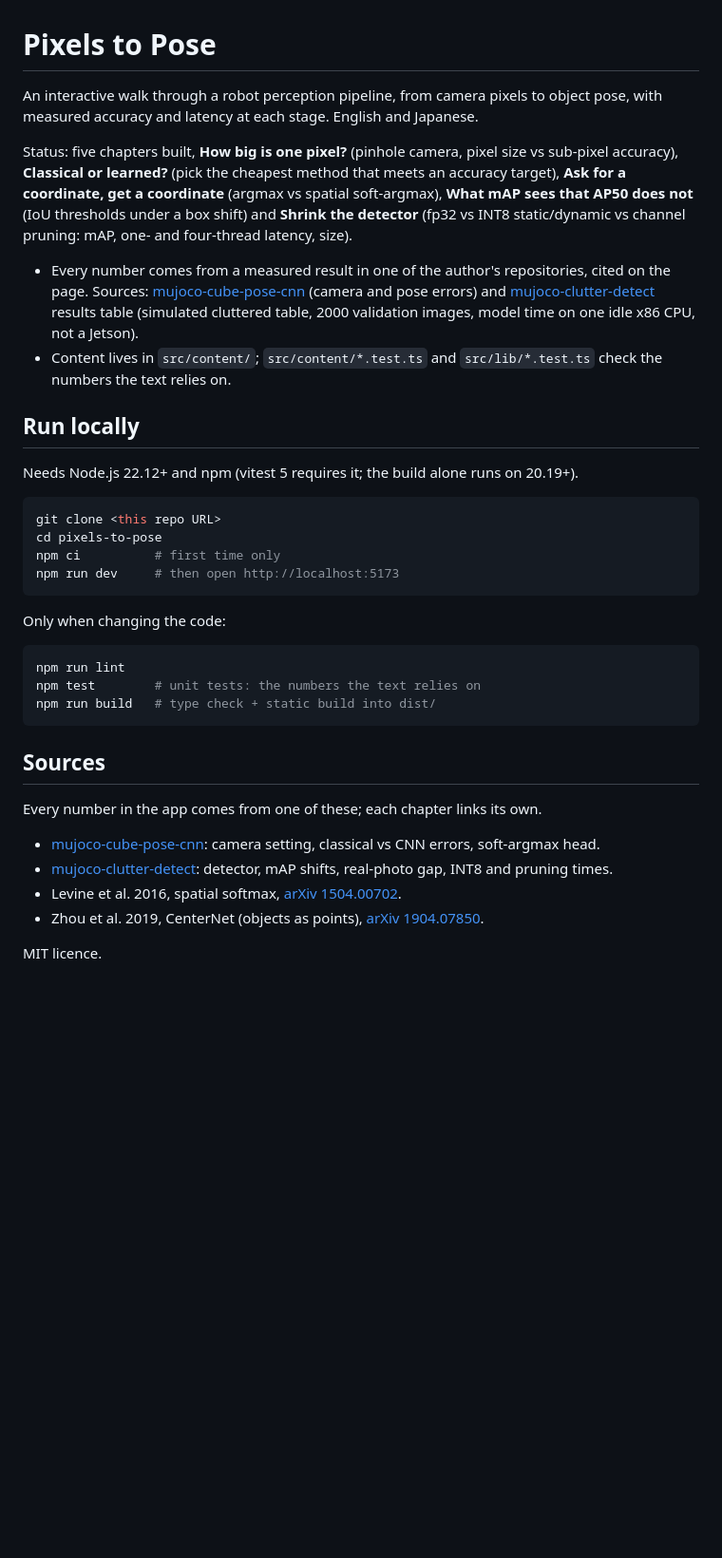
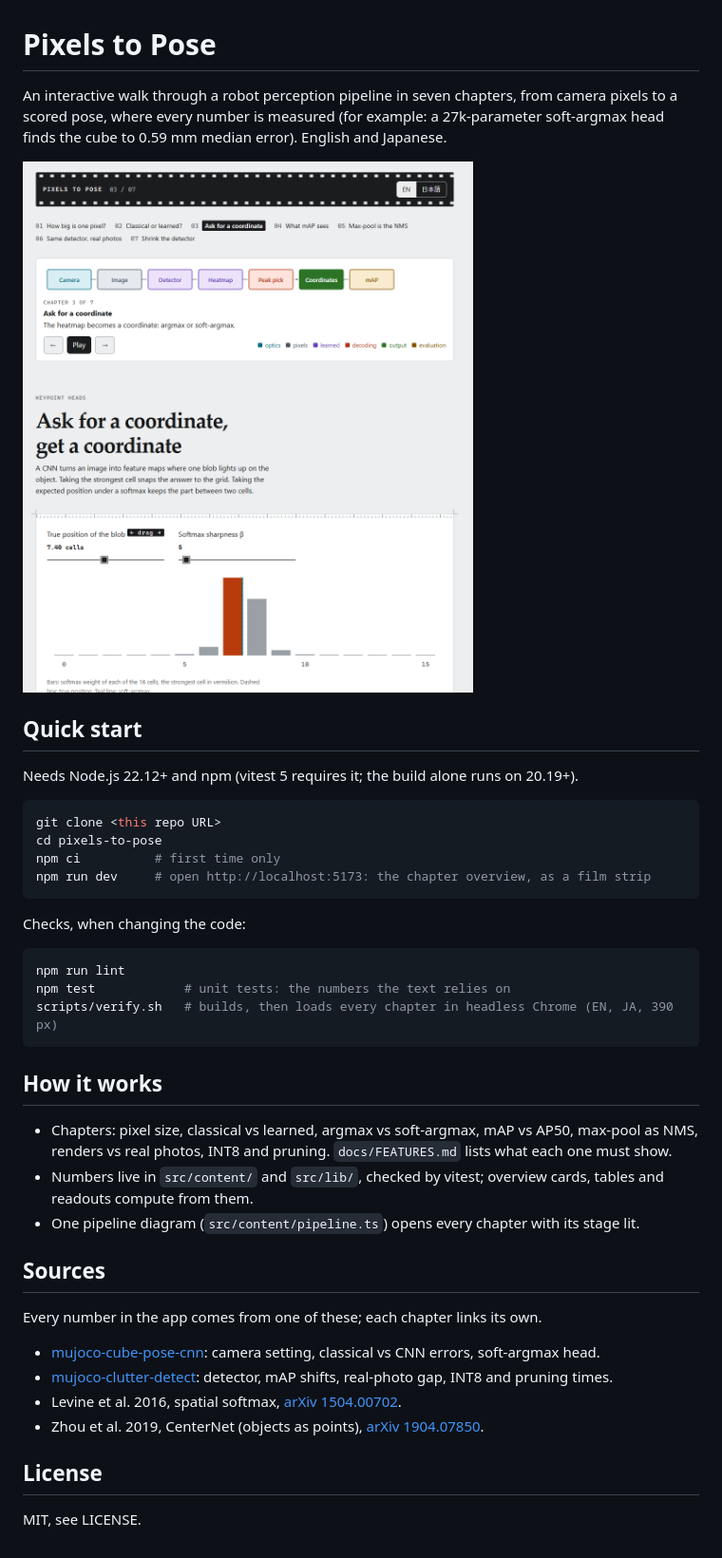
Before and after one commit to AungKaung1928/pixels-to-pose, a Markdown page: README.md, the part around the change. Shown at 95% size. Rendered like a GitHub page; pictures changed too: docs/media/keypoints.png (added); blank space fills up the shorter version.

Commit message:
README v2: one line with a measured number, chapter screenshot, quick start with what you should see, verify.sh in the checks, how it works in 3 lines, license line (was: five chapters listed, stale)

````diff
--- a/README.md
+++ b/README.md
@@ -1,13 +1,10 @@
 # Pixels to Pose
 
-An interactive walk through a robot perception pipeline, from camera pixels to object pose, with measured accuracy and latency at each stage. English and Japanese.
+An interactive walk through a robot perception pipeline in seven chapters, from camera pixels to a scored pose, where every number is measured (for example: a 27k-parameter soft-argmax head finds the cube to 0.59 mm median error). English and Japanese.
 
-Status: five chapters built, **How big is one pixel?** (pinhole camera, pixel size vs sub-pixel accuracy), **Classical or learned?** (pick the cheapest method that meets an accuracy target), **Ask for a coordinate, get a coordinate** (argmax vs spatial soft-argmax), **What mAP sees that AP50 does not** (IoU thresholds under a box shift) and **Shrink the detector** (fp32 vs INT8 static/dynamic vs channel pruning: mAP, one- and four-thread latency, size).
+<img src="docs/media/keypoints.png" width="720" alt="Chapter 3: the pipeline strip with the Coordinates stage lit, the chapter title, and a softmax bar chart with the strongest cell in vermilion">
 
-- Every number comes from a measured result in one of the author's repositories, cited on the page. Sources: [mujoco-cube-pose-cnn](https://github.com/AungKaung1928/mujoco-cube-pose-cnn) (camera and pose errors) and [mujoco-clutter-detect](https://github.com/AungKaung1928/mujoco-clutter-detect) results table (simulated cluttered table, 2000 validation images, model time on one idle x86 CPU, not a Jetson).
-- Content lives in `src/content/`; `src/content/*.test.ts` and `src/lib/*.test.ts` check the numbers the text relies on.
-
-## Run locally
+## Quick start
 
 Needs Node.js 22.12+ and npm (vitest 5 requires it; the build alone runs on 20.19+).
 
@@ -15,16 +12,22 @@ Needs Node.js 22.12+ and npm (vitest 5 requires it; the build alone runs on 20.1
 git clone <this repo URL>
 cd pixels-to-pose
 npm ci          # first time only
-npm run dev     # then open http://localhost:5173
+npm run dev     # open http://localhost:5173: the chapter overview, as a film strip
 ```
 
-Only when changing the code:
+Checks, when changing the code:
 
 ```bash
 npm run lint
-npm test        # unit tests: the numbers the text relies on
-npm run build   # type check + static build into dist/
+npm test            # unit tests: the numbers the text relies on
+scripts/verify.sh   # builds, then loads every chapter in headless Chrome (EN, JA, 390 px)
 ```
+
+## How it works
+
+- Chapters: pixel size, classical vs learned, argmax vs soft-argmax, mAP vs AP50, max-pool as NMS, renders vs real photos, INT8 and pruning. `docs/FEATURES.md` lists what each one must show.
+- Numbers live in `src/content/` and `src/lib/`, checked by vitest; overview cards, tables and readouts compute from them.
+- One pipeline diagram (`src/content/pipeline.ts`) opens every chapter with its stage lit.
 
 ## Sources
 
@@ -35,4 +38,6 @@ Every number in the app comes from one of these; each chapter links its own.
 - Levine et al. 2016, spatial softmax, [arXiv 1504.00702](https://arxiv.org/abs/1504.00702).
 - Zhou et al. 2019, CenterNet (objects as points), [arXiv 1904.07850](https://arxiv.org/abs/1904.07850).
 
-MIT licence.
+## License
+
+MIT, see LICENSE.
````
